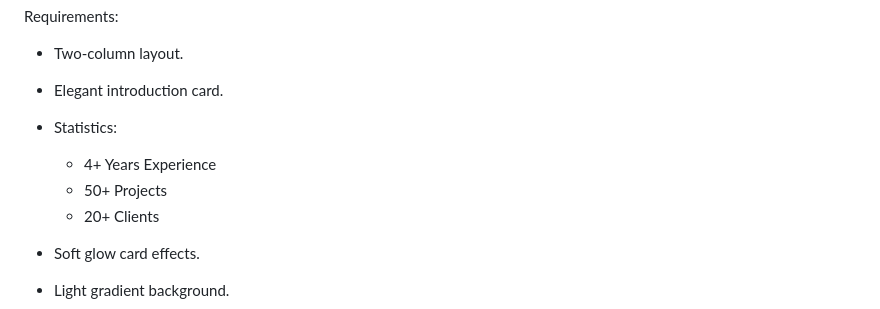
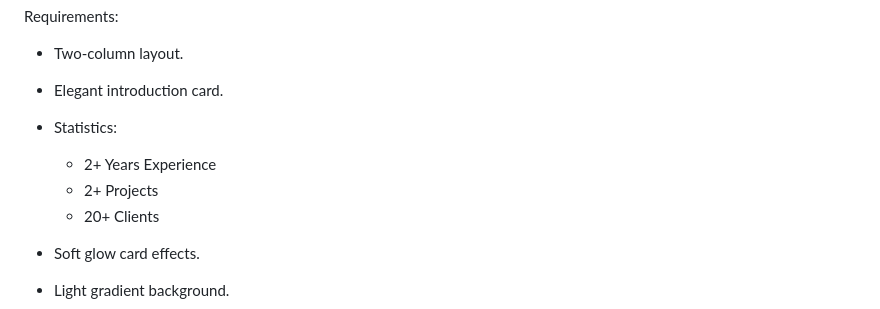
Before and after one commit to khoaletan39-svg/khoiletan2003, a Markdown page: README.md, the part around the change. Drawn GitHub-style.

```diff
--- a/README.md
+++ b/README.md
@@ -130,8 +130,8 @@ Requirements:
 * Elegant introduction card.
 * Statistics:
 
-  * 4+ Years Experience
-  * 50+ Projects
+  * 2+ Years Experience
+  * 2+ Projects
   * 20+ Clients
 * Soft glow card effects.
 * Light gradient background.
```
